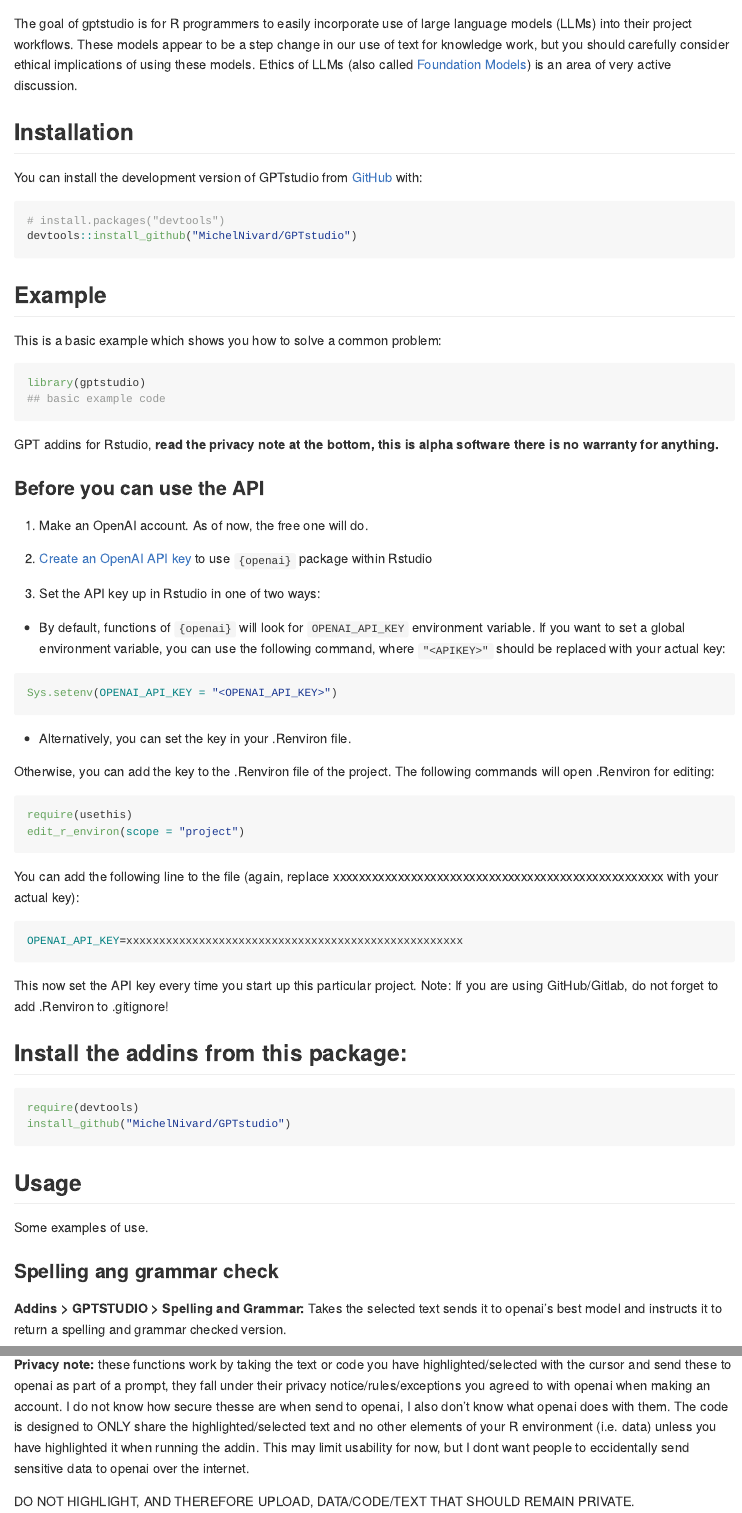
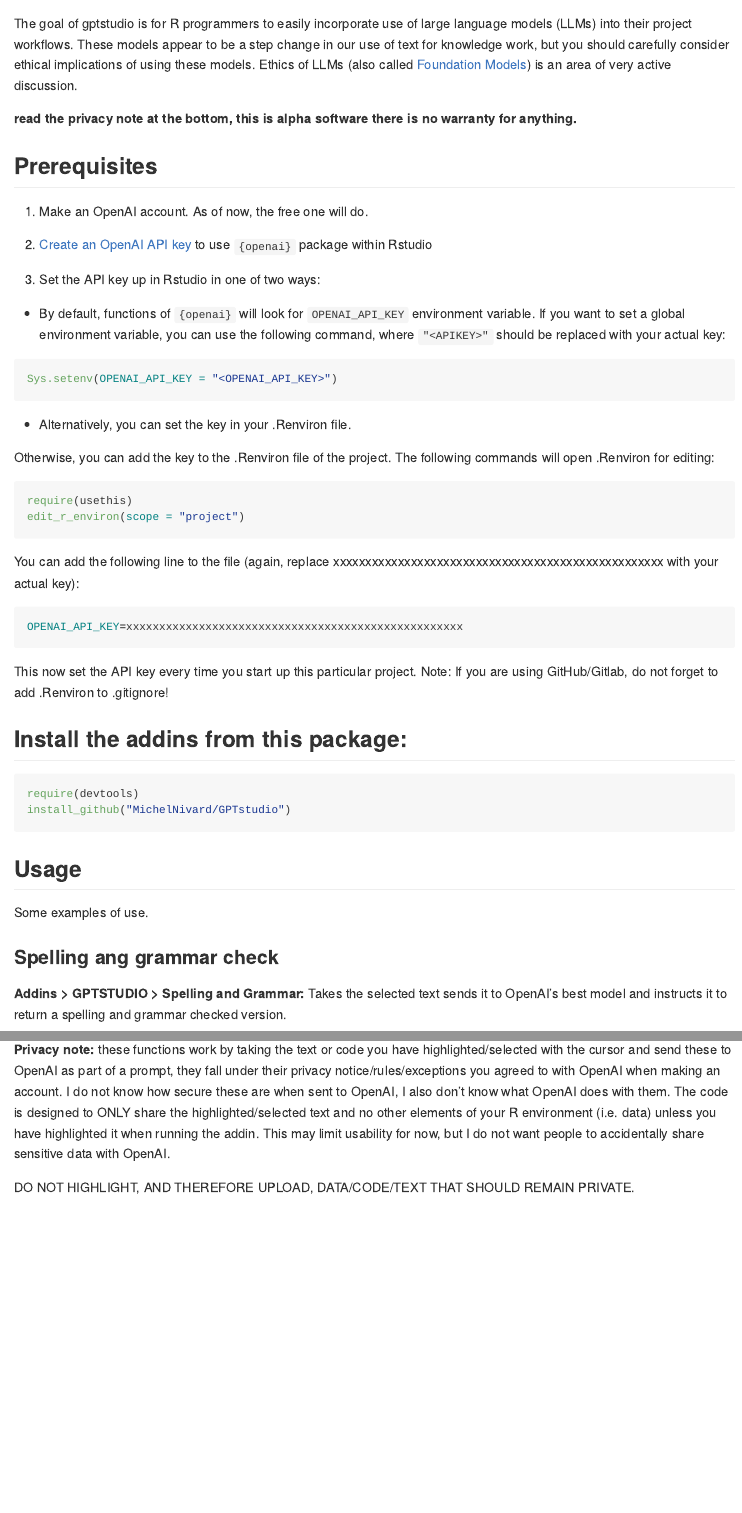
Before and after one commit to MichelNivard/gptstudio, an R Markdown document (README.Rmd): the page in a window 1100 px wide, from its top, and a second part further down, joined at a grey line. The pictures show the output file README.md that the author committed with the source, drawn offline in the style of GitHub; badge pictures from the web are left out.

Commit message:
more readme edits

````diff
--- a/README.Rmd
+++ b/README.Rmd
@@ -22,27 +22,9 @@
 
 The goal of gptstudio is for R programmers to easily incorporate use of large language models (LLMs) into their project workflows. These models appear to be a step change in our use of text for knowledge work, but you should carefully consider ethical implications of using these models. Ethics of LLMs (also called [Foundation Models](https://arxiv.org/abs/2108.07258)) is an area of very active discussion.
 
-## Installation
+**read the privacy note at the bottom, this is alpha software there is no warranty for anything.**
 
-You can install the development version of GPTstudio from [GitHub](https://github.com/) with:
-
-``` r
-# install.packages("devtools")
-devtools::install_github("MichelNivard/GPTstudio")
-```
-
-## Example
-
-This is a basic example which shows you how to solve a common problem:
-
-```{r example}
-library(gptstudio)
-## basic example code
-```
-
-GPT addins for Rstudio, **read the privacy note at the bottom, this is alpha software there is no warranty for anything.**
-
-### Before you can use the API
+## Prerequisites
 
 1. Make an OpenAI account. As of now, the free one will do.
 
@@ -88,7 +70,7 @@
 
 ### Spelling ang grammar check
 
-**Addins > GPTSTUDIO > Spelling and Grammar:** Takes the selected text sends it to openai's best model and instructs it to return a spelling and grammar checked version.
+**Addins > GPTSTUDIO > Spelling and Grammar:** Takes the selected text sends it to OpenAI's best model and instructs it to return a spelling and grammar checked version.
 
 ![spelling](./media/spelling.gif)
 
@@ -124,6 +106,6 @@
 ![freeform](./media/hugo.gif)
 
 
-**Privacy note:** these functions work by taking the text or code you have highlighted/selected with the cursor and send these to openai as part of a prompt, they fall under their privacy notice/rules/exceptions you agreed to with openai when making an account. I do not know how secure thesse are when send to openai, I also don't know what openai does with them. The code is designed to ONLY share the highlighted/selected text and no other elements of your R environment (i.e. data) unless you have highlighted it when running the addin. This may limit usability for now, but I dont want people to eccidentally send sensitive data to openai over the internet.
+**Privacy note:** these functions work by taking the text or code you have highlighted/selected with the cursor and send these to OpenAI as part of a prompt, they fall under their privacy notice/rules/exceptions you agreed to with OpenAI when making an account. I do not know how secure these are when sent to OpenAI, I also don't know what OpenAI does with them. The code is designed to ONLY share the highlighted/selected text and no other elements of your R environment (i.e. data) unless you have highlighted it when running the addin. This may limit usability for now, but I do not want people to accidentally share sensitive data with OpenAI.
 
 DO NOT HIGHLIGHT, AND THEREFORE UPLOAD, DATA/CODE/TEXT THAT SHOULD REMAIN PRIVATE.
````
Also changed, not shown: R/wpAddin.R (+0 -1 lines), README.md, README.Rmd (8 more changed lines).
